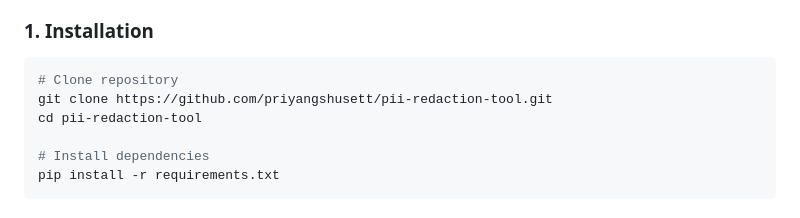
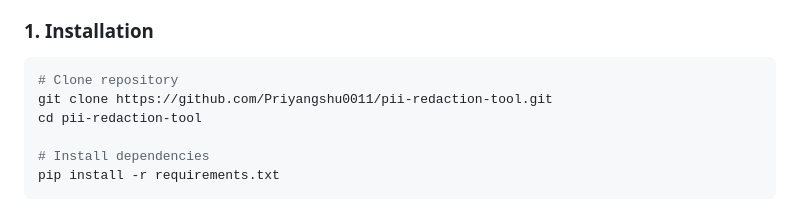
Before and after one commit to Priyangshu0011/pii-redaction-tool, a Markdown page: README.md, the part around the change. GitHub-like rendering.

Commit message:
Update GitHub repository link to Priyangshu0011/pii-redaction-tool

````diff
--- a/README.md
+++ b/README.md
@@ -41,7 +41,7 @@
 
 ```bash
 # Clone repository
-git clone https://github.com/priyangshusett/pii-redaction-tool.git
+git clone https://github.com/Priyangshu0011/pii-redaction-tool.git
 cd pii-redaction-tool
 
 # Install dependencies
````
